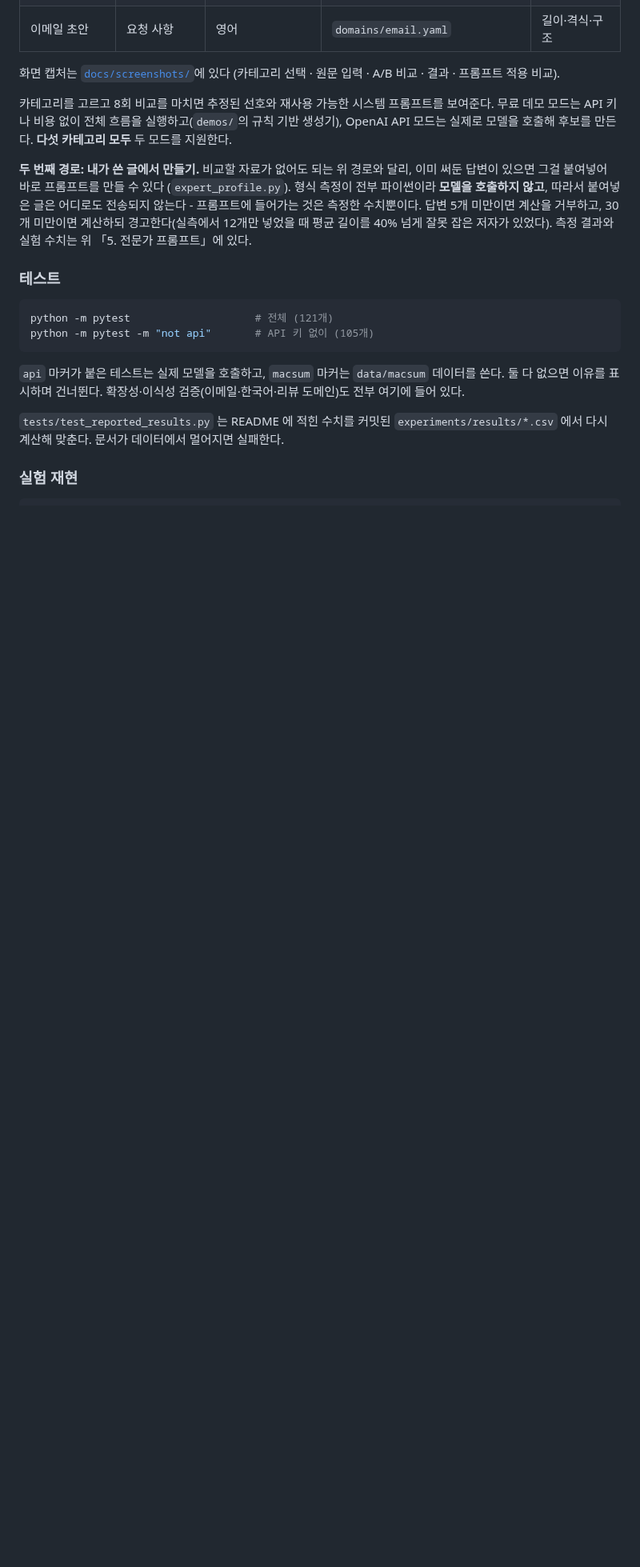
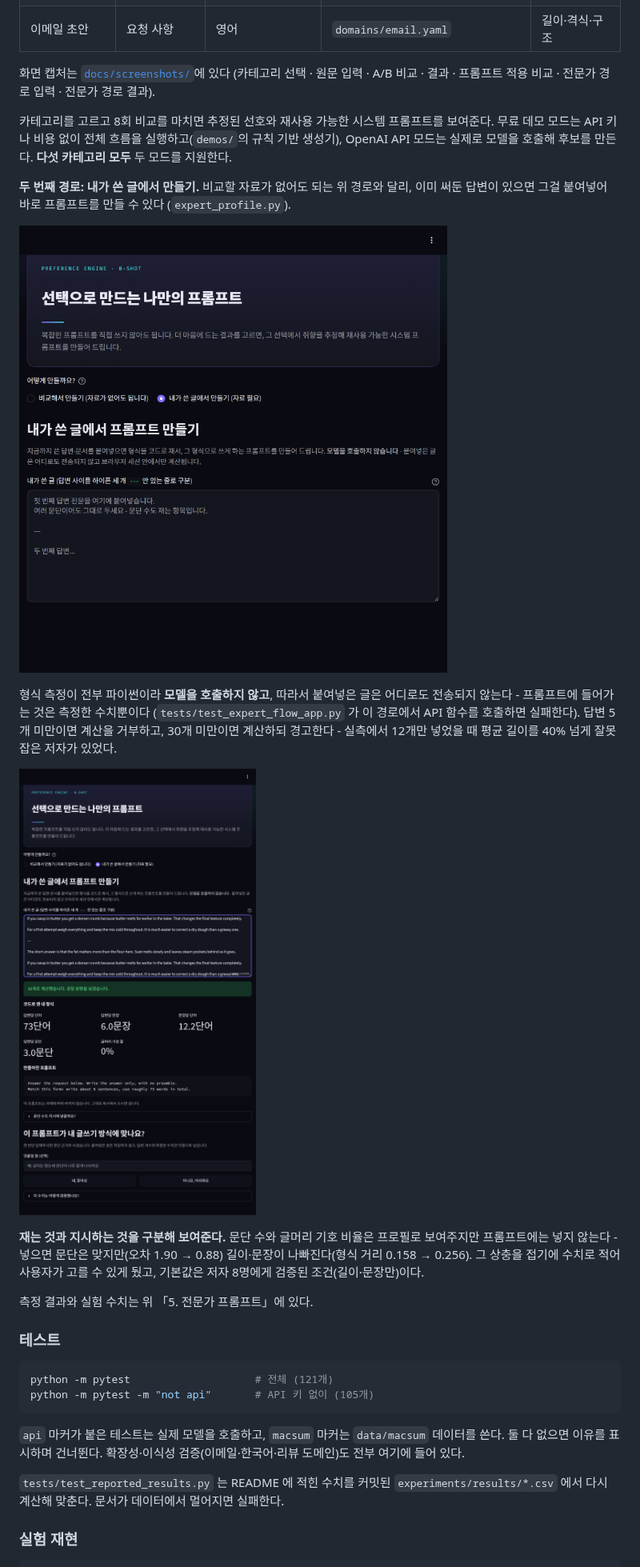
Before and after one commit to a77315829-byte/preference-prompt-tool, a Markdown page: README.md, the part around the change. Shown at 80% size. Rendered like a GitHub page; pictures changed too: docs/screenshots/06-expert-input.png (added), docs/screenshots/07-expert-result.png (added); blank space fills up the shorter version.

Commit message:
Document the expert path with screenshots of the real screen
Captured from a local run at the same 1760px width as the existing
shots. The first attempt came from the deployment and was unusable:
Streamlit's inner scroll container means full_page never reaches the
generated prompt, and the hosting badge sits over the content. Local
rendering is identical, has no badge, and the toolbar is hidden with
--client.toolbarMode viewer.

README now shows the empty input state and the measured result with
the prompt and the feedback form, and explains why paragraph count is
measured but deliberately not instructed.

Co-Authored-By: Claude Opus 5 <noreply@anthropic.com>

```diff
--- a/README.md
+++ b/README.md
@@ -428,7 +428,8 @@ streamlit run app.py
 | 이메일 초안 | 요청 사항 | 영어 | `domains/email.yaml` | 길이·격식·구조 |
 
 화면 캡처는 [`docs/screenshots/`](docs/screenshots)에 있다
-(카테고리 선택 · 원문 입력 · A/B 비교 · 결과 · 프롬프트 적용 비교).
+(카테고리 선택 · 원문 입력 · A/B 비교 · 결과 · 프롬프트 적용 비교 ·
+전문가 경로 입력 · 전문가 경로 결과).
 
 카테고리를 고르고 8회 비교를 마치면 추정된 선호와 재사용 가능한 시스템
 프롬프트를 보여준다. 무료 데모 모드는 API 키나 비용 없이 전체 흐름을
@@ -437,11 +438,25 @@ streamlit run app.py
 
 **두 번째 경로: 내가 쓴 글에서 만들기.** 비교할 자료가 없어도 되는 위
 경로와 달리, 이미 써둔 답변이 있으면 그걸 붙여넣어 바로 프롬프트를 만들 수
-있다 (`expert_profile.py`). 형식 측정이 전부 파이썬이라 **모델을 호출하지
-않고**, 따라서 붙여넣은 글은 어디로도 전송되지 않는다 - 프롬프트에 들어가는
-것은 측정한 수치뿐이다. 답변 5개 미만이면 계산을 거부하고, 30개 미만이면
-계산하되 경고한다(실측에서 12개만 넣었을 때 평균 길이를 40% 넘게 잘못 잡은
-저자가 있었다). 측정 결과와 실험 수치는 위 「5. 전문가 프롬프트」에 있다.
+있다 (`expert_profile.py`).
+
+![내가 쓴 글 붙여넣기](docs/screenshots/06-expert-input.png)
+
+형식 측정이 전부 파이썬이라 **모델을 호출하지 않고**, 따라서 붙여넣은 글은
+어디로도 전송되지 않는다 - 프롬프트에 들어가는 것은 측정한 수치뿐이다
+(`tests/test_expert_flow_app.py` 가 이 경로에서 API 함수를 호출하면 실패한다).
+답변 5개 미만이면 계산을 거부하고, 30개 미만이면 계산하되 경고한다 - 실측에서
+12개만 넣었을 때 평균 길이를 40% 넘게 잘못 잡은 저자가 있었다.
+
+![측정 결과와 만들어진 프롬프트](docs/screenshots/07-expert-result.png)
+
+**재는 것과 지시하는 것을 구분해 보여준다.** 문단 수와 글머리 기호 비율은
+프로필로 보여주지만 프롬프트에는 넣지 않는다 - 넣으면 문단은 맞지만(오차
+1.90 → 0.88) 길이·문장이 나빠진다(형식 거리 0.158 → 0.256). 그 상충을
+접기에 수치로 적어 사용자가 고를 수 있게 뒀고, 기본값은 저자 8명에게
+검증된 조건(길이·문장만)이다.
+
+측정 결과와 실험 수치는 위 「5. 전문가 프롬프트」에 있다.
 
 ### 테스트
 
```
